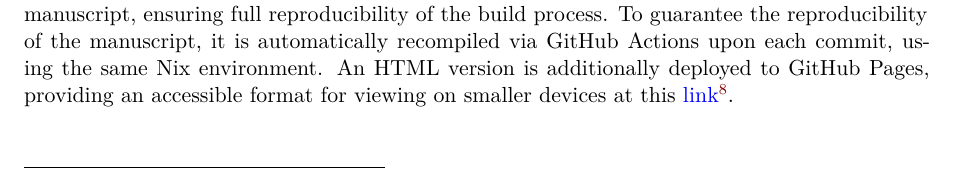
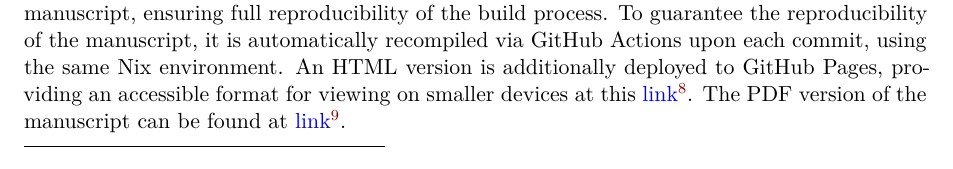
Before and after one commit to b-rodrigues/rix_paper, a Quarto document (paper.qmd): part of page 15 of 17, cut so that both start at the same text. Rendered offline with R 4.5, knitr and Pandoc in place of Quarto, then LaTeX, with nearby package versions; drawn as R Markdown's standard PDF in place of the format the file asks for.

Commit message:
link to pdf

```diff
--- a/paper.qmd
+++ b/paper.qmd
@@ -1209,6 +1209,8 @@ recompiled via GitHub Actions upon each commit, using the same Nix environment.
 An HTML version is additionally deployed to GitHub Pages, providing an
 accessible format for viewing on smaller devices at this
 [link](https://b-rodrigues.github.io/rix_paper/)^[[https://b-rodrigues.github.io/rix_paper/](https://b-rodrigues.github.io/rix_paper/)].
+The PDF version of the manuscript can be found at
+[link](https://b-rodrigues.github.io/rix_paper/paper.pdf)^[[https://b-rodrigues.github.io/rix_paper/paper.pdf](https://b-rodrigues.github.io/rix_paper/paper.pdf)].
 
 ### A Complete Polyglot Example with rixpress
 
```
Also changed, not shown: 3 other files.
